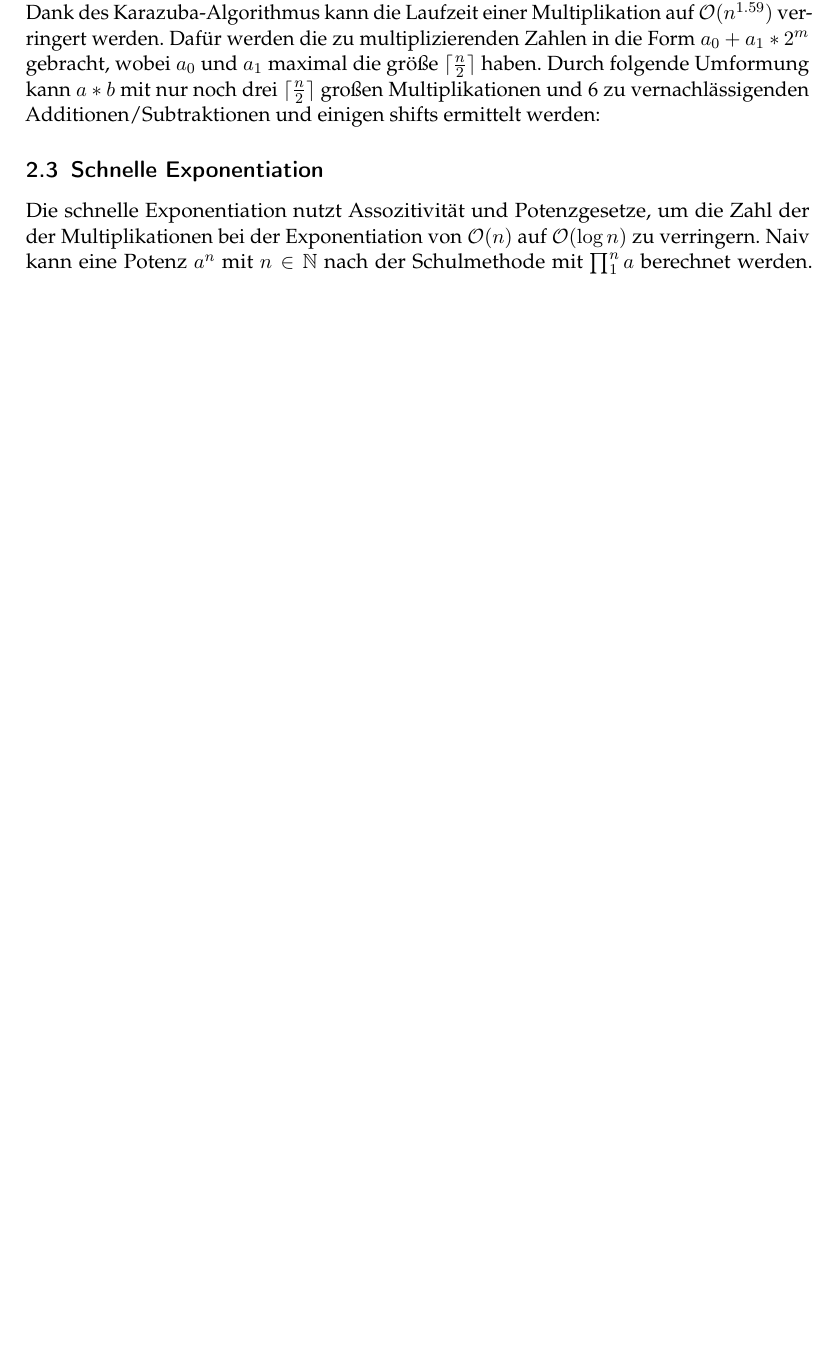
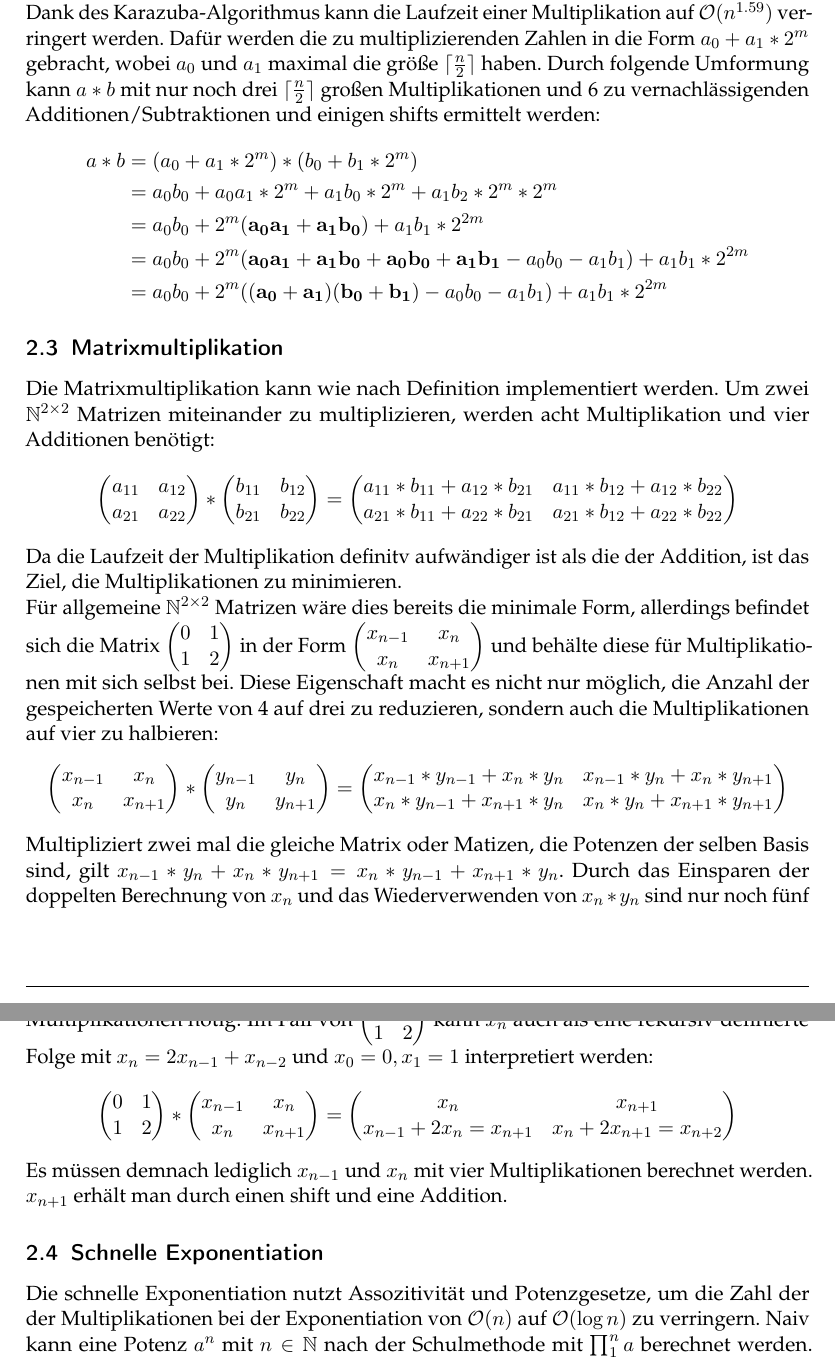
Before and after one commit to noahpy/sqrt2, a LaTeX document (Ausarbeitung/Ausarbeitung.tex): part of page 2 of 4 before the commit and two parts of pages 2 and 3 of 5 after it, the two joined at a grey line, cut so that both start at the same text, the shorter picture padded with empty space. Compiled offline with pdfLaTeX.

Commit message:
Matrixmultiplikation

```diff
--- a/Ausarbeitung/Ausarbeitung.tex
+++ b/Ausarbeitung/Ausarbeitung.tex
@@ -53,6 +53,81 @@ Die Multiplikation spielt auf der untersten Ebene für die Matrixmultiplikation
 Dank des Karazuba-Algorithmus kann die Laufzeit einer Multiplikation auf $\mathcal{O}(n^{1.59})$ verringert werden.
 Dafür werden die zu multiplizierenden Zahlen in die Form $a_0+a_1*2^m$ gebracht, wobei $a_0$ und $a_1$ maximal die größe $\lceil\frac{n}{2}\rceil$ haben.
 Durch folgende Umformung kann $a*b$ mit nur noch drei $\lceil\frac{n}{2}\rceil$ großen Multiplikationen und 6 zu vernachlässigenden Additionen/Subtraktionen und einigen shifts ermittelt werden:
+\begin{align*}
+a * b &= (a_0+a_1*2^m) * (b_0+b_1*2^m)\\
+      &= a_0b_0 + a_0a_1 * 2^m + a_1b_0*2^m + a_1b_2*2^m*2^m\\
+      &= a_0b_0 + 2^m(\mathbf{a_0a_1 + a_1b_0}) + a_1b_1*2^{2m}\\
+      &= a_0b_0 + 2^m(\mathbf{a_0a_1 + a_1b_0 + a_0b_0 + a_1b_1} - a_0b_0 - a_1b_1) + a_1b_1*2^{2m}\\
+      &= a_0b_0 + 2^m(\mathbf{(a_0+a_1)(b_0+b_1)} - a_0b_0 - a_1b_1) + a_1b_1*2^{2m}
+\end{align*}
+
+
+\subsection{Matrixmultiplikation}
+Die Matrixmultiplikation kann wie nach Definition implementiert werden. Um zwei $\mathbb{N}^{2\times2}$ Matrizen miteinander zu multiplizieren, werden acht Multiplikation und vier Additionen benötigt:
+\[
+\left(\begin{matrix}
+      a_{11} & a_{12}\\
+      a_{21} & a_{22}
+      \end{matrix}\right)
+*
+\left(\begin{matrix}
+      b_{11} & b_{12}\\
+      b_{21} & b_{22}
+      \end{matrix}\right)
+=
+\left(\begin{matrix}
+      a_{11}*b_{11}+a_{12}*b_{21} & a_{11}*b_{12}+a_{12}*b_{22}\\
+      a_{21}*b_{11}+a_{22}*b_{21} & a_{21}*b_{12}+a_{22}*b_{22}
+      \end{matrix}\right)
+\]
+Da die Laufzeit der Multiplikation definitv aufwändiger ist als die der Addition, ist das Ziel, die Multiplikationen zu minimieren. \\
+Für allgemeine $\mathbb{N}^{2\times2}$ Matrizen wäre dies bereits die minimale Form, allerdings befindet sich die Matrix $\left(\begin{matrix}
+      0 & 1 \\
+      1 & 2
+\end{matrix}\right)$ in der Form $\left(\begin{matrix}
+      x_{n-1} & x_n \\
+      x_n     & x_{n+1}
+\end{matrix}\right)$ und behälte diese für Multiplikationen mit sich selbst bei.
+Diese Eigenschaft macht es nicht nur möglich, die Anzahl der gespeicherten Werte von 4 auf drei zu reduzieren, sondern auch die Multiplikationen auf vier zu halbieren:
+\[
+\left(\begin{matrix}
+      x_{n-1} & x_n\\
+      x_n & x_{n+1}
+      \end{matrix}\right)
+*
+\left(\begin{matrix}
+      y_{n-1} & y_n\\
+      y_n & y_{n+1}
+      \end{matrix}\right)
+=
+\left(\begin{matrix}
+      x_{n-1}*y_{n-1}+x_n*y_n & x_{n-1}*y_n+x_n*y_{n+1}\\
+      x_n*y_{n-1}+x_{n+1}*y_n & x_n*y_n+x_{n+1}*y_{n+1}
+      \end{matrix}\right)
+\]
+Multipliziert zwei mal die gleiche Matrix oder Matizen, die Potenzen der selben Basis sind, gilt $x_{n-1}*y_n+x_n*y_{n+1} = x_n*y_{n-1}+x_{n+1}*y_n$.
+Durch das Einsparen der doppelten Berechnung von $x_n$ und das Wiederverwenden von $x_n*y_n$ sind nur noch fünf Multiplikationen nötig.
+Im Fall von $\left(\begin{matrix}
+      0 & 1 \\
+      1 & 2
+\end{matrix}\right)$ kann $x_n$ auch als eine rekursiv definierte Folge mit $x_n=2x_{n-1}+x_{n-2}$ und $x_0=0, x_1=1$ interpretiert werden:
+\[
+\left(\begin{matrix}
+      0 & 1 \\
+      1 & 2
+\end{matrix}\right)
+*
+\left(\begin{matrix}
+      x_{n-1} & x_n \\
+      x_n     & x_{n+1}
+\end{matrix}\right)
+=
+\left(\begin{matrix}
+      x_n &  x_{n+1}\\
+      x_{n-1}+2x_n = x_{n+1} & x_n + 2x_{n+1}=x_{n+2}
+\end{matrix}\right)
+\]
+Es müssen demnach lediglich $x_{n-1}$ und $x_n$ mit vier Multiplikationen berechnet werden. $x_{n+1}$ erhält man durch einen shift und eine Addition.
 
 \subsection{Schnelle Exponentiation}
 Die schnelle Exponentiation nutzt Assozitivität und Potenzgesetze, um die Zahl der der Multiplikationen bei der Exponentiation von $\mathcal{O}(n)$ auf $\mathcal{O}(\log{}n)$ zu verringern.
```
Also changed, not shown: Ausarbeitung/Ausarbeitung.pdf.
